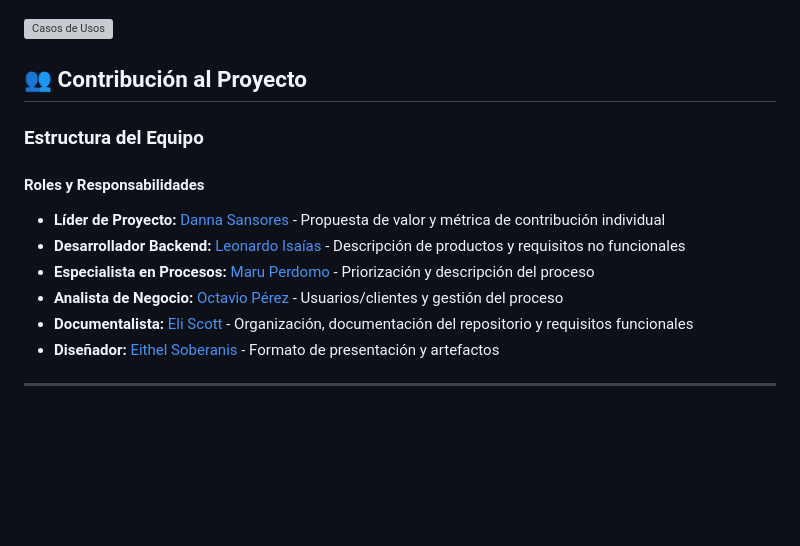
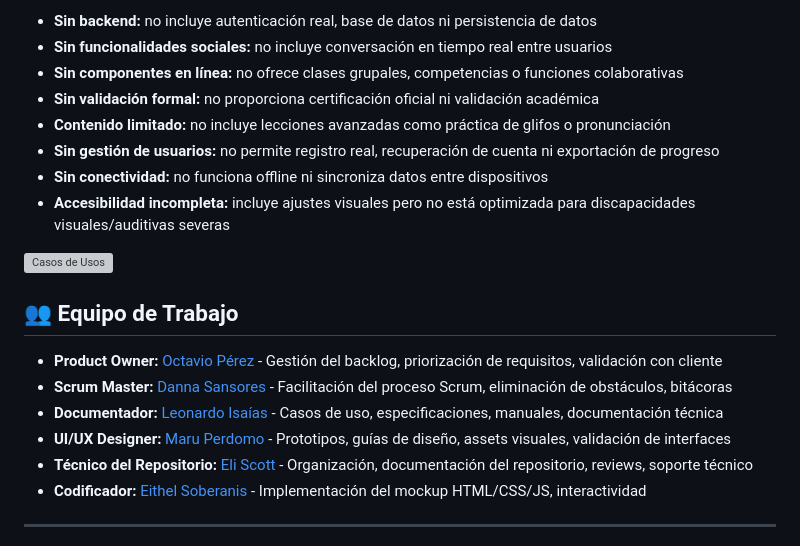
Before and after one commit to melismau/FIS-Cambranes-EQ1, a Markdown page: Proyecto Final/README.md, the part around the change printed below. GitHub-like rendering; blank space fills up the shorter version; grey boxes are pictures that could not be loaded.

```diff
--- a/Proyecto Final/README.md
+++ b/Proyecto Final/README.md
@@ -44,15 +63,22 @@ El valor principal de la aplicación es:
+- **Sin backend:** no incluye autenticación real, base de datos ni persistencia de datos
+- **Sin funcionalidades sociales:** no incluye conversación en tiempo real entre usuarios
+- **Sin componentes en línea:** no ofrece clases grupales, competencias o funciones colaborativas
+- **Sin validación formal:** no proporciona certificación oficial ni validación académica
+- **Contenido limitado:** no incluye lecciones avanzadas como práctica de glifos o pronunciación
+- **Sin gestión de usuarios:** no permite registro real, recuperación de cuenta ni exportación de progreso
+- **Sin conectividad:** no funciona offline ni sincroniza datos entre dispositivos
+- **Accesibilidad incompleta:** incluye ajustes visuales pero no está optimizada para discapacidades visuales/auditivas severas
 
 ![Casos de Usos](docs/requisitos/artefactos/caso-de-uso2.jpeg)
 
-## 👥 Contribución al Proyecto
-### Estructura del Equipo
-#### Roles y Responsabilidades
-- **Líder de Proyecto:** [Danna Sansores](https://github.com/dannasansores) - Propuesta de valor y métrica de contribución individual
-- **Desarrollador Backend:** [Leonardo Isaías](https://github.com/manriqueespinosaleonardo) - Descripción de productos y requisitos no funcionales
-- **Especialista en Procesos:** [Maru Perdomo](https://github.com/marunui) - Priorización y descripción del proceso
-- **Analista de Negocio:** [Octavio Pérez](https://github.com/octavpg) - Usuarios/clientes y gestión del proceso
-- **Documentalista:** [Eli Scott](https://github.com/melismau) - Organización, documentación del repositorio y requisitos funcionales
-- **Diseñador:** [Eithel Soberanis](https://github.com/eithelsoberanis-coder) - Formato de presentación y artefactos
+## 👥 Equipo de Trabajo
+
+- **Product Owner:** [Octavio Pérez](https://github.com/octavpg) - Gestión del backlog, priorización de requisitos, validación con cliente
+- **Scrum Master:** [Danna Sansores](https://github.com/dannasansores) - Facilitación del proceso Scrum, eliminación de obstáculos, bitácoras
+- **Documentador:** [Leonardo Isaías](https://github.com/manriqueespinosaleonardo) - Casos de uso, especificaciones, manuales, documentación técnica
+- **UI/UX Designer:** [Maru Perdomo](https://github.com/marunui) - Prototipos, guías de diseño, assets visuales, validación de interfaces
+- **Técnico del Repositorio:** [Eli Scott](https://github.com/melismau) - Organización, documentación del repositorio, reviews, soporte técnico
+- **Codificador:** [Eithel Soberanis](https://github.com/eithelsoberanis-coder) - Implementación del mockup HTML/CSS/JS, interactividad
 
 ---
 
```
Also changed, not shown: other parts of Proyecto Final/README.md (+41 -22 lines), .github/PULL_REQUEST_TEMPLATE.md (added, +17 -0 lines), CONTRIBUTING.md (added, +191 -0 lines), README.md (+58 -7 lines), Imagenes/Foto_leo.jpeg (added), Imagenes/Octavio.jpeg (added), Imagenes/maru.jpg (added), 6 other files.
